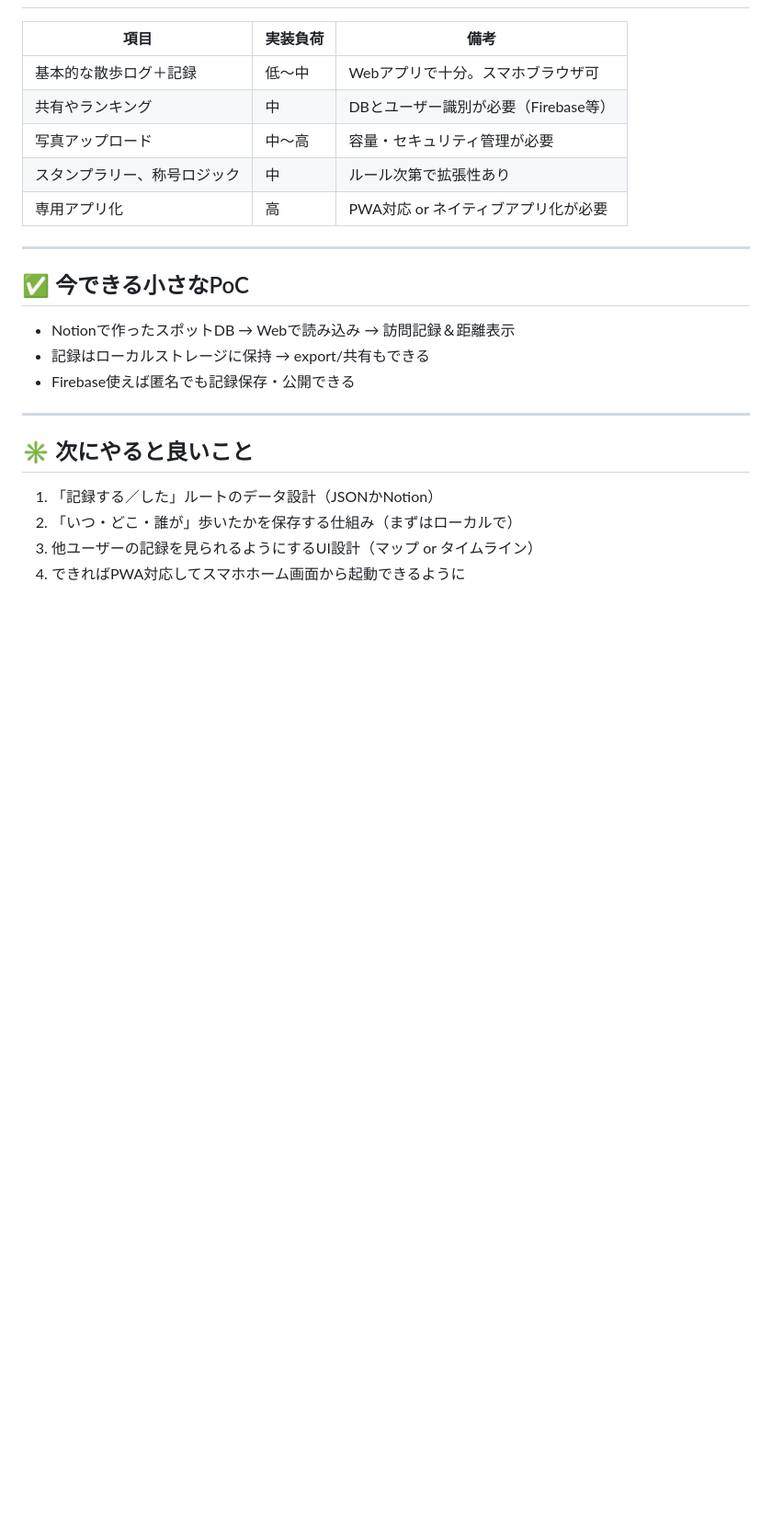
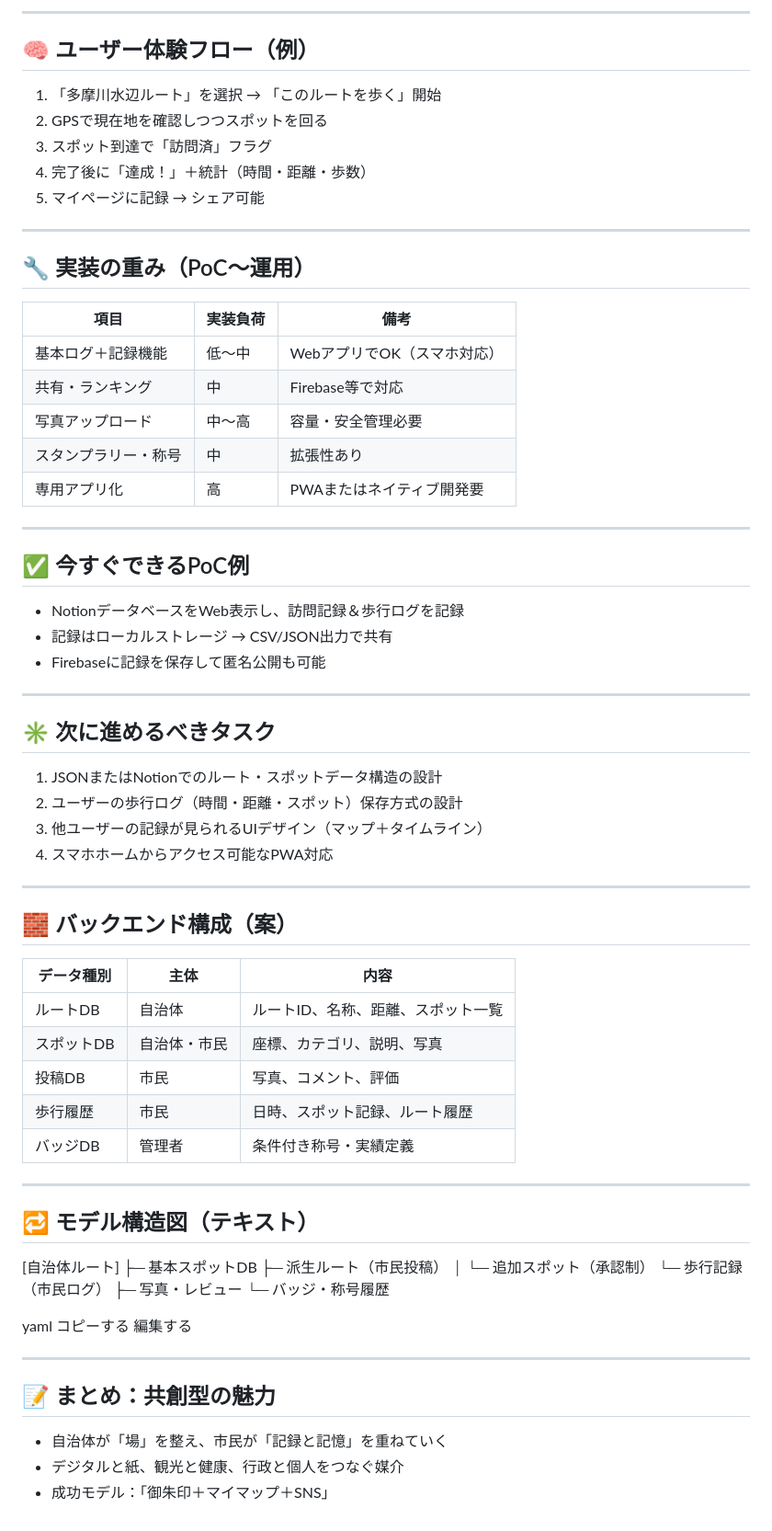
Before and after one commit to togetogepman/my-map-app, a Markdown page: 仕様の整理.md, the part around one of its changes. Shown at 92% size. Rendered like a GitHub page; blank space fills up the shorter version.

```diff
--- a/仕様の整理.md
+++ b/仕様の整理.md
@@ -99,25 +123,74 @@
+---
+
+## 🧠 ユーザー体験フロー（例）
+
+1. 「多摩川水辺ルート」を選択 → 「このルートを歩く」開始
+2. GPSで現在地を確認しつつスポットを回る
+3. スポット到達で「訪問済」フラグ
+4. 完了後に「達成！」＋統計（時間・距離・歩数）
+5. マイページに記録 → シェア可能
+
+---
+
+## 🔧 実装の重み（PoC〜運用）
 
 | 項目 | 実装負荷 | 備考 |
 |------|----------|------|
-| 基本的な散歩ログ＋記録 | 低〜中 | Webアプリで十分。スマホブラウザ可 |
-| 共有やランキング | 中 | DBとユーザー識別が必要（Firebase等） |
-| 写真アップロード | 中〜高 | 容量・セキュリティ管理が必要 |
-| スタンプラリー、称号ロジック | 中 | ルール次第で拡張性あり |
-| 専用アプリ化 | 高 | PWA対応 or ネイティブアプリ化が必要 |
+| 基本ログ＋記録機能 | 低〜中 | WebアプリでOK（スマホ対応） |
+| 共有・ランキング | 中 | Firebase等で対応 |
+| 写真アップロード | 中〜高 | 容量・安全管理必要 |
+| スタンプラリー・称号 | 中 | 拡張性あり |
+| 専用アプリ化 | 高 | PWAまたはネイティブ開発要 |
 
 ---
 
-## ✅ 今できる小さなPoC
+## ✅ 今すぐできるPoC例
 
-- Notionで作ったスポットDB → Webで読み込み → 訪問記録＆距離表示
-- 記録はローカルストレージに保持 → export/共有もできる
-- Firebase使えば匿名でも記録保存・公開できる
+- NotionデータベースをWeb表示し、訪問記録＆歩行ログを記録
+- 記録はローカルストレージ → CSV/JSON出力で共有
+- Firebaseに記録を保存して匿名公開も可能
 
 ---
 
-## ✳️ 次にやると良いこと
+## ✳️ 次に進めるべきタスク
 
-1. 「記録する／した」ルートのデータ設計（JSONかNotion）
-2. 「いつ・どこ・誰が」歩いたかを保存する仕組み（まずはローカルで）
-3. 他ユーザーの記録を見られるようにするUI設計（マップ or タイムライン）
-4. できればPWA対応してスマホホーム画面から起動できるように
+1. JSONまたはNotionでのルート・スポットデータ構造の設計
+2. ユーザーの歩行ログ（時間・距離・スポット）保存方式の設計
+3. 他ユーザーの記録が見られるUIデザイン（マップ＋タイムライン）
+4. スマホホームからアクセス可能なPWA対応
+
+---
+
+## 🧱 バックエンド構成（案）
+
+| データ種別 | 主体 | 内容 |
+|------------|------|------|
+| ルートDB | 自治体 | ルートID、名称、距離、スポット一覧 |
+| スポットDB | 自治体・市民 | 座標、カテゴリ、説明、写真 |
+| 投稿DB | 市民 | 写真、コメント、評価 |
+| 歩行履歴 | 市民 | 日時、スポット記録、ルート履歴 |
+| バッジDB | 管理者 | 条件付き称号・実績定義 |
+
+---
+
+## 🔁 モデル構造図（テキスト）
+
+[自治体ルート]
+├─ 基本スポットDB
+├─ 派生ルート（市民投稿）
+│ └─ 追加スポット（承認制）
+└─ 歩行記録（市民ログ）
+├─ 写真・レビュー
+└─ バッジ・称号履歴
+
+yaml
+コピーする
+編集する
+
+---
+
+## 📝 まとめ：共創型の魅力
+
+- 自治体が「場」を整え、市民が「記録と記憶」を重ねていく
+- デジタルと紙、観光と健康、行政と個人をつなぐ媒介
+- 成功モデル：「御朱印＋マイマップ＋SNS」
```
Also changed, not shown: other parts of 仕様の整理.md (+93 -69 lines).
